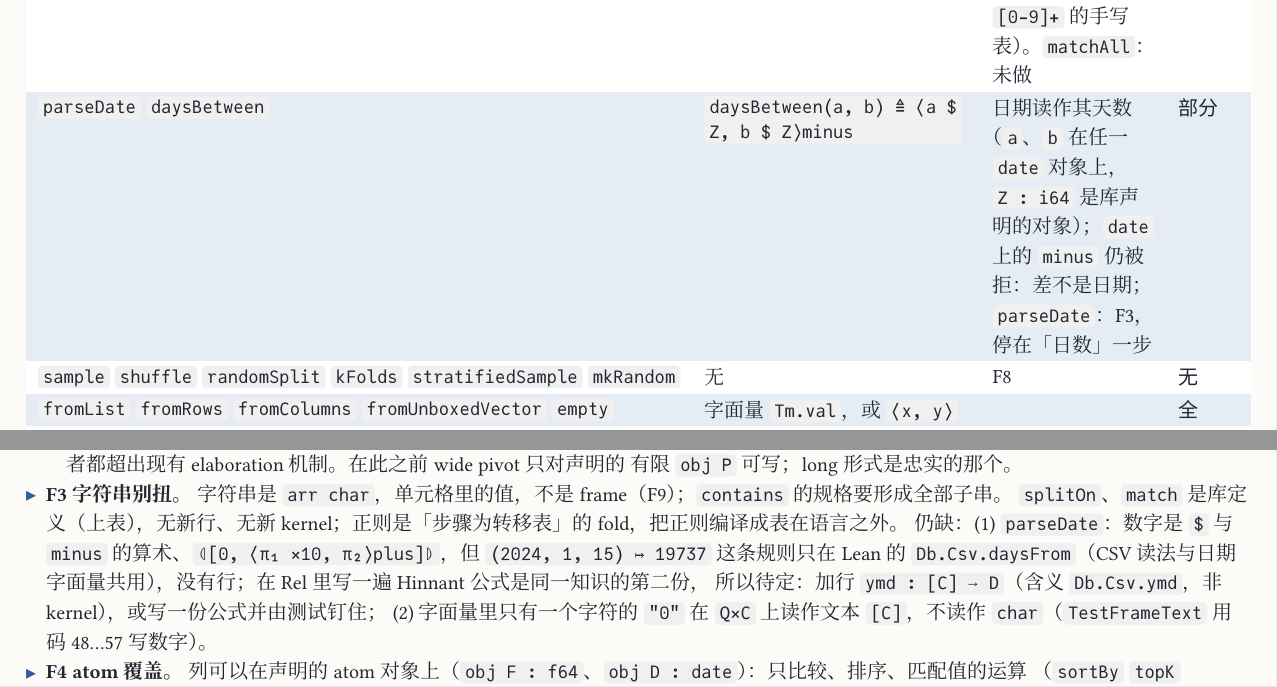
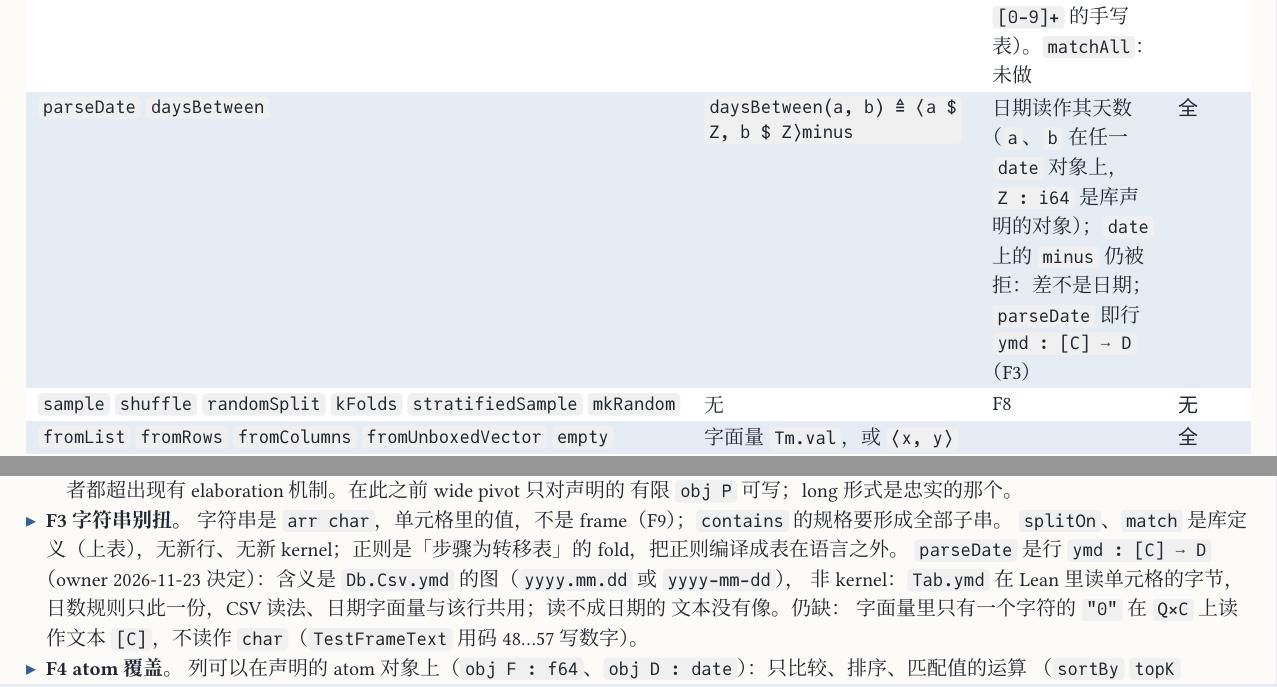
Before and after one commit to co-dh/rel, a Typst document (doc/dataframe-design.zh.typ): two parts of pages 9 and 11 of 11, joined at a grey line, cut so that both start at the same text. The pictures show the PDF file doc/dataframe-design.zh.pdf that the author committed with the source.

Commit message:
df-F3c: ymd tests (TestFrameText), dataframe-design parseDate row and F3 note, PLAN df-F3
Co-Authored-By: Claude Opus 5.5 <noreply@anthropic.com>
Claude-Session: https://claude.ai/code/session_01SmYQDUNyrtTaWyTVr5nJq8

```diff
--- a/doc/dataframe-design.zh.typ
+++ b/doc/dataframe-design.zh.typ
@@ -300,7 +300,7 @@ next(n, x)        ≜ dom(x) tot(⟨𝟙, ⊤ n⟩plus x)                 行 i
     `match` 的 `T : σ×α ⟶ σ` 是转移关系（关系，所以也可以是 NFA），`q` 起始态，`A` 接受态的 coreflexive；把正则编成 `T`
     在语言之外（`TestFrameText`，`[0-9]+` 的手写表）。`matchAll`：未做], "part"),
   ([`parseDate` `daysBetween`], [`daysBetween(a, b) ≜ ⟨a $ Z, b $ Z⟩minus`],
-    [日期读作其天数（`a`、`b` 在任一 `date` 对象上，`Z : i64` 是库声明的对象）；`date` 上的 `minus` 仍被拒：差不是日期；`parseDate`：F3，停在「日数」一步], "part"),
+    [日期读作其天数（`a`、`b` 在任一 `date` 对象上，`Z : i64` 是库声明的对象）；`date` 上的 `minus` 仍被拒：差不是日期；`parseDate` 即行 `ymd : [C] ⟶ D`（F3）], "full"),
   ([`sample` `shuffle` `randomSplit` `kFolds` `stratifiedSample` `mkRandom`], [无], [F8], "no"),
   ([`fromList` `fromRows` `fromColumns` `fromUnboxedVector` `empty`], [字面量 `Tm.val`，或 `⟨x, y⟩`], [], "full"),
   ([`columnAsVector` `columnAsList` `toList` `toRowList` `to*Matrix`], [`summarize(F(x c), x)`], [位置顺序的数组], "full"),
@@ -371,10 +371,10 @@ next(n, x)        ≜ dom(x) tot(⟨𝟙, ⊤ n⟩plus x)                 行 i
     有限 `obj P` 可写；long 形式是忠实的那个。
 - *F3 字符串别扭。* 字符串是 `arr char`，单元格里的值，不是 frame（F9）；`contains` 的规格要形成全部子串。
   `splitOn`、`match` 是库定义（上表），无新行、无新 kernel；正则是「步骤为转移表」的 fold，把正则编译成表在语言之外。
-  仍缺：(1) `parseDate`：数字是 `$` 与 `minus` 的算术、`⦇[0, ⟨π₁ ×10, π₂⟩plus]⦈`，但 `(2024, 1, 15) ↦ 19737` 这条规则只在
-  Lean 的 `Db.Csv.daysFrom`（CSV 读法与日期字面量共用），没有行；在 Rel 里写一遍 Hinnant 公式是同一知识的第二份，
-  所以待定：加行 `ymd : [C] ⟶ D`（含义 `Db.Csv.ymd`，非 kernel），或写一份公式并由测试钉住；
-  (2) 字面量里只有一个字符的 `"0"` 在 `Q×C` 上读作文本 `[C]`，不读作 `char`（`TestFrameText` 用码 48…57 写数字）。
+  `parseDate` 是行 `ymd : [C] ⟶ D`（owner 2026-11-23 决定）：含义是 `Db.Csv.ymd` 的图（`yyyy.mm.dd` 或 `yyyy-mm-dd`），
+  非 kernel：`Tab.ymd` 在 Lean 里读单元格的字节，日数规则只此一份，CSV 读法、日期字面量与该行共用；读不成日期的
+  文本没有像。仍缺：
+  字面量里只有一个字符的 `"0"` 在 `Q×C` 上读作文本 `[C]`，不读作 `char`（`TestFrameText` 用码 48…57 写数字）。
 - *F4 atom 覆盖。* 列可以在声明的 atom 对象上（`obj F : f64`、`obj D : date`）：只比较、排序、匹配值的运算
   （`sortBy` `topK` `distinct` `aggregate` 的组与 `min` `max`、join）照常运行（`TestFrameTyped`）。`arith` 与 `<` `≤`
   在 `f64` `f32` 上（`TestFloatArith`）；prim `sum` 在 `i64` `f64` 上，按位置从左加（`TestFrameTyped.sumFloatT`）。
```
Also changed, not shown: PLAN.md (+3 -2 lines), doc/dataframe-design.zh.pdf, 1 other file.
